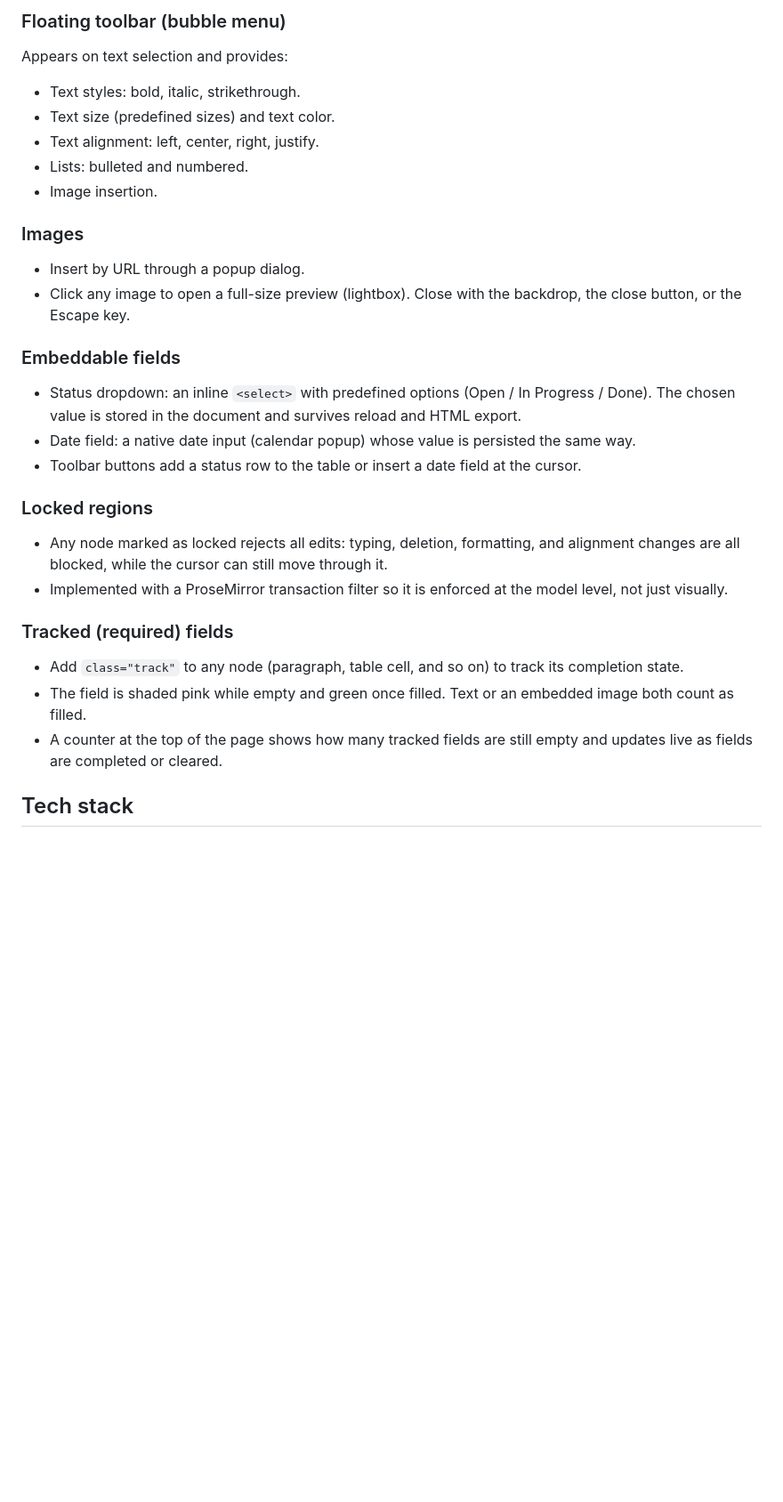
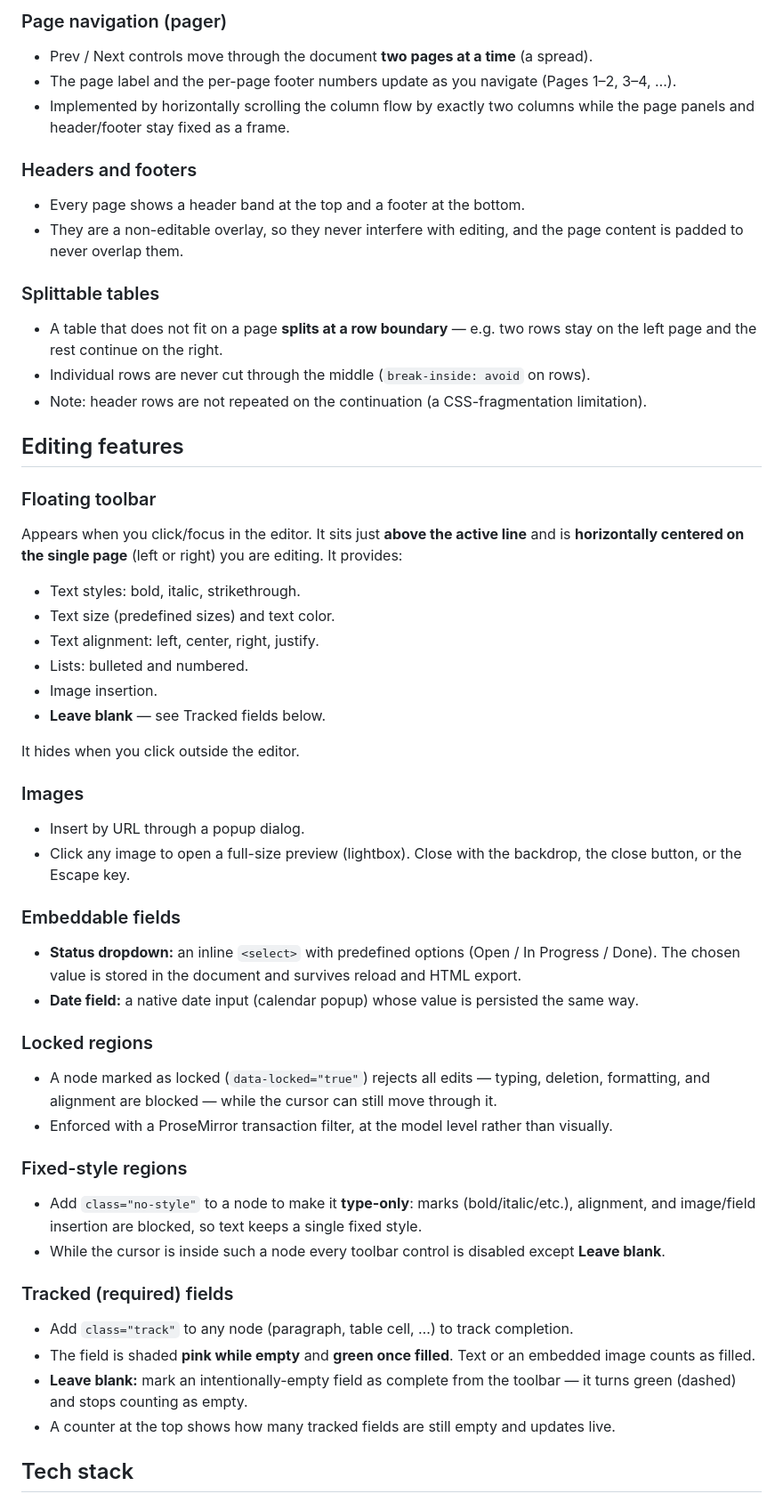
Before and after one commit to royyandzakiy/tiptap-dynamic-docs, a Markdown page: README.md, the part around the change printed below. Shown: that part at 89% size. Rendered like a GitHub page; blank space fills up the shorter version.

```diff
--- a/README.md
+++ b/README.md
@@ -14,11 +23,35 @@ floating toolbar, embeddable form fields, locked regions, and field-completion t
 
-### Floating toolbar (bubble menu)
-Appears on text selection and provides:
+### Page navigation (pager)
+- Prev / Next controls move through the document **two pages at a time** (a spread).
+- The page label and the per-page footer numbers update as you navigate
+  (Pages 1–2, 3–4, …).
+- Implemented by horizontally scrolling the column flow by exactly two columns while the
+  page panels and header/footer stay fixed as a frame.
+
+### Headers and footers
+- Every page shows a header band at the top and a footer at the bottom.
+- They are a non-editable overlay, so they never interfere with editing, and the page
+  content is padded to never overlap them.
+
+### Splittable tables
+- A table that does not fit on a page **splits at a row boundary** — e.g. two rows stay on
+  the left page and the rest continue on the right.
+- Individual rows are never cut through the middle (`break-inside: avoid` on rows).
+- Note: header rows are not repeated on the continuation (a CSS-fragmentation limitation).
+
+## Editing features
+
+### Floating toolbar
+Appears when you click/focus in the editor. It sits just **above the active line** and is
+**horizontally centered on the single page** (left or right) you are editing. It provides:
 - Text styles: bold, italic, strikethrough.
 - Text size (predefined sizes) and text color.
 - Text alignment: left, center, right, justify.
 - Lists: bulleted and numbered.
 - Image insertion.
+- **Leave blank** — see Tracked fields below.
+
+It hides when you click outside the editor.
 
 ### Images
 - Insert by URL through a popup dialog.
@@ -26,25 +59,29 @@ Appears on text selection and provides:
   the close button, or the Escape key.
 
 ### Embeddable fields
-- Status dropdown: an inline `<select>` with predefined options
-  (Open / In Progress / Done). The chosen value is stored in the document and
-  survives reload and HTML export.
-- Date field: a native date input (calendar popup) whose value is persisted the same way.
-- Toolbar buttons add a status row to the table or insert a date field at the cursor.
+- **Status dropdown:** an inline `<select>` with predefined options
+  (Open / In Progress / Done). The chosen value is stored in the document and survives
+  reload and HTML export.
+- **Date field:** a native date input (calendar popup) whose value is persisted the same way.
 
 ### Locked regions
-- Any node marked as locked rejects all edits: typing, deletion, formatting, and
-  alignment changes are all blocked, while the cursor can still move through it.
-- Implemented with a ProseMirror transaction filter so it is enforced at the model
-  level, not just visually.
+- A node marked as locked (`data-locked="true"`) rejects all edits — typing, deletion,
+  formatting, and alignment are blocked — while the cursor can still move through it.
+- Enforced with a ProseMirror transaction filter, at the model level rather than visually.
+
+### Fixed-style regions
+- Add `class="no-style"` to a node to make it **type-only**: marks (bold/italic/etc.),
+  alignment, and image/field insertion are blocked, so text keeps a single fixed style.
+- While the cursor is inside such a node every toolbar control is disabled except
+  **Leave blank**.
 
 ### Tracked (required) fields
-- Add `class="track"` to any node (paragraph, table cell, and so on) to track its
-  completion state.
-- The field is shaded pink while empty and green once filled. Text or an embedded
-  image both count as filled.
-- A counter at the top of the page shows how many tracked fields are still empty and
-  updates live as fields are completed or cleared.
+- Add `class="track"` to any node (paragraph, table cell, …) to track completion.
+- The field is shaded **pink while empty** and **green once filled**. Text or an embedded
+  image counts as filled.
+- **Leave blank:** mark an intentionally-empty field as complete from the toolbar — it
+  turns green (dashed) and stops counting as empty.
+- A counter at the top shows how many tracked fields are still empty and updates live.
 
 ## Tech stack
 - Tiptap 2 / ProseMirror
```
Also changed, not shown: other parts of README.md (+46 -19 lines), docs/ss.png (deleted), docs/ss1.png (added), docs/ss2.png (added).
